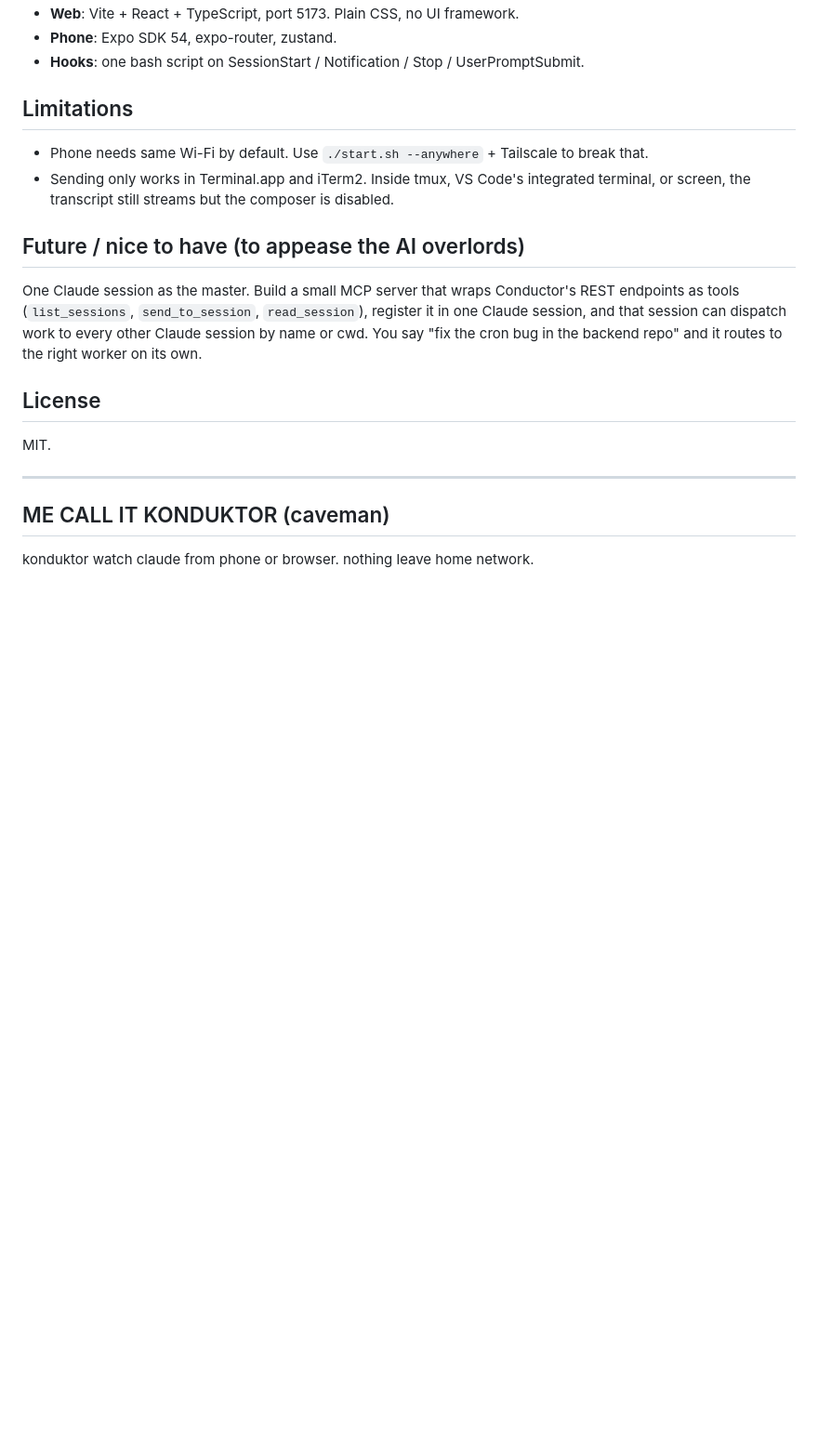
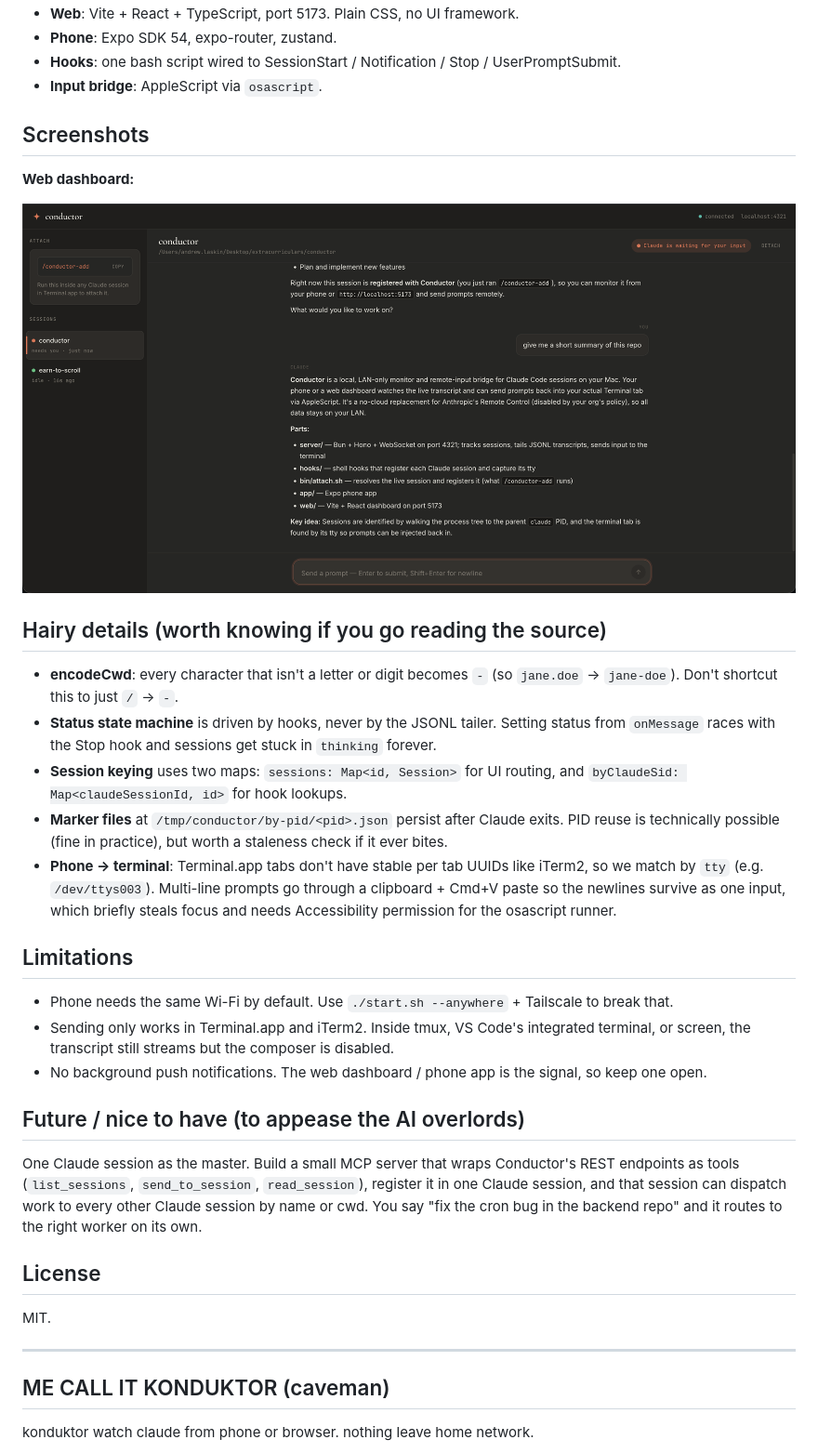
Before and after one commit to ASLaskin/conductor, a Markdown page: README.md, the part around one of its changes. Shown at 93% size. GitHub-like rendering; pictures changed too: docs/dashboard.png (added); blank space fills up the shorter version.

```diff
--- a/README.md
+++ b/README.md
@@ -93,23 +167,50 @@ transcript resumes. No restart, no config swap.
 - **Web**: Vite + React + TypeScript, port 5173. Plain CSS, no UI framework.
 - **Phone**: Expo SDK 54, expo-router, zustand.
-- **Hooks**: one bash script on SessionStart / Notification / Stop / UserPromptSubmit.
+- **Hooks**: one bash script wired to SessionStart / Notification / Stop /
+  UserPromptSubmit.
+- **Input bridge**: AppleScript via `osascript`.
+
+## Screenshots
+
+**Web dashboard:**
+
+![Conductor web dashboard](docs/dashboard.png)
+
+## Hairy details (worth knowing if you go reading the source)
+
+- **encodeCwd**: every character that isn't a letter or digit becomes `-` (so
+  `jane.doe` → `jane-doe`). Don't shortcut this to just `/` → `-`.
+- **Status state machine** is driven by hooks, never by the JSONL tailer.
+  Setting status from `onMessage` races with the Stop hook and sessions get
+  stuck in `thinking` forever.
+- **Session keying** uses two maps: `sessions: Map<id, Session>` for UI
+  routing, and `byClaudeSid: Map<claudeSessionId, id>` for hook lookups.
+- **Marker files** at `/tmp/conductor/by-pid/<pid>.json` persist after Claude
+  exits. PID reuse is technically possible (fine in practice), but worth a
+  staleness check if it ever bites.
+- **Phone → terminal**: Terminal.app tabs don't have stable per tab UUIDs like
+  iTerm2, so we match by `tty` (e.g. `/dev/ttys003`). Multi-line prompts go
+  through a clipboard + Cmd+V paste so the newlines survive as one input, which
+  briefly steals focus and needs Accessibility permission for the osascript
+  runner.
 
 ## Limitations
 
-- Phone needs same Wi-Fi by default. Use `./start.sh --anywhere` + Tailscale
-  to break that.
+- Phone needs the same Wi-Fi by default. Use `./start.sh --anywhere` +
+  Tailscale to break that.
 - Sending only works in Terminal.app and iTerm2. Inside tmux, VS Code's
   integrated terminal, or screen, the transcript still streams but the
   composer is disabled.
+- No background push notifications. The web dashboard / phone app is the
+  signal, so keep one open.
 
 ## Future / nice to have (to appease the AI overlords)
 
 One Claude session as the master. Build a small MCP server that wraps
 Conductor's REST endpoints as tools (`list_sessions`, `send_to_session`,
 `read_session`), register it in one Claude session, and that session can
-dispatch work to every other Claude session by name or cwd. You say "fix
-the cron bug in the backend repo" and it routes to the right worker on
-its own.
+dispatch work to every other Claude session by name or cwd. You say "fix the
+cron bug in the backend repo" and it routes to the right worker on its own.
 
 ## License
 
```
Also changed, not shown: other parts of README.md (+117 -43 lines).
